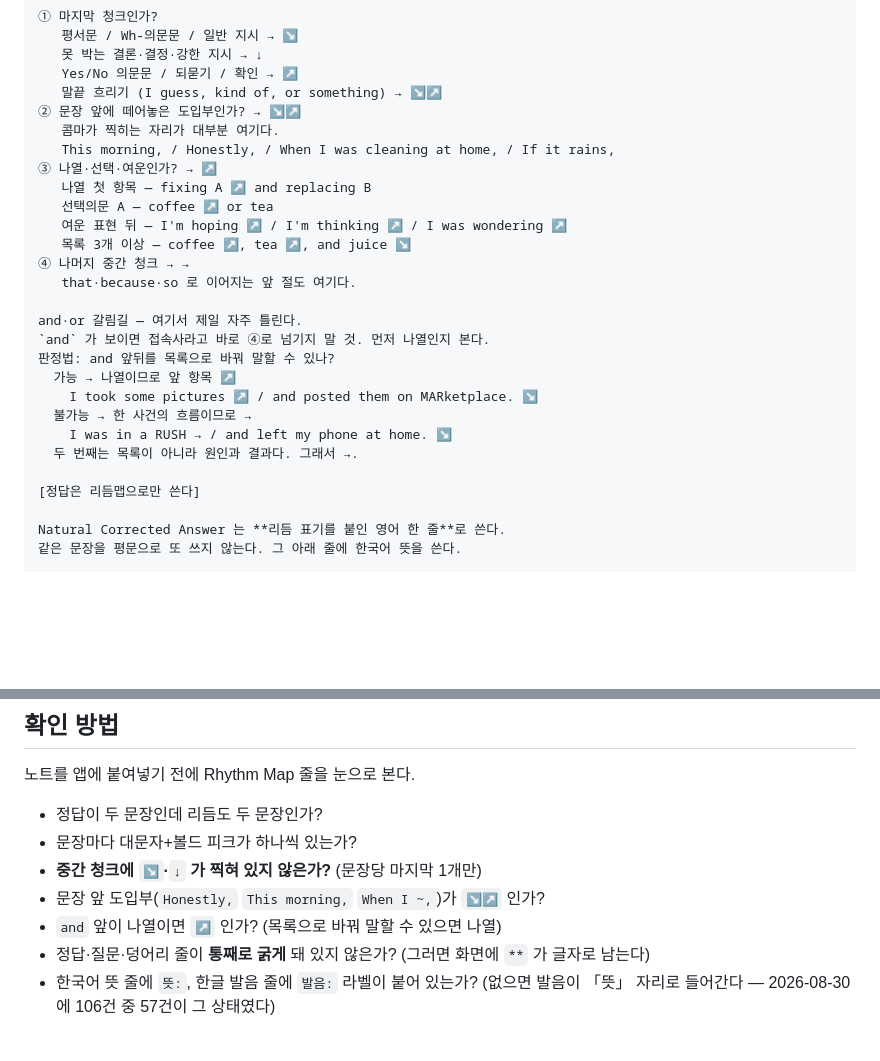
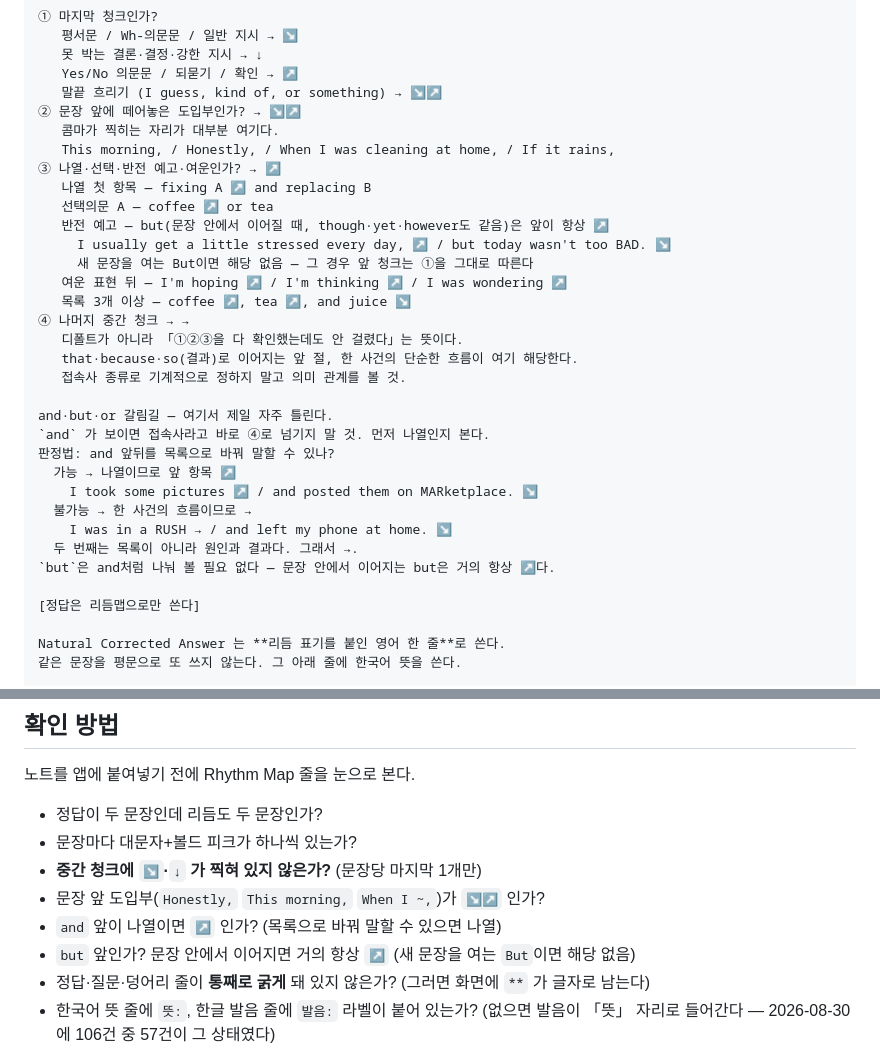
Before and after one commit to jameskim01115-hub/english-tracker, a Markdown page: chatgpt-note-rules.md, 2 parts joined by grey strips. GitHub-like rendering; blank space fills up the shorter version.

```diff
--- a/chatgpt-note-rules.md
+++ b/chatgpt-note-rules.md
@@ -62,15 +62,20 @@ Natural Corrected Answer 를 낼 때, Rhythm Map 은 **정답의 모든 문장**
 ② 문장 앞에 떼어놓은 도입부인가? → ↘↗
    콤마가 찍히는 자리가 대부분 여기다.
    This morning, / Honestly, / When I was cleaning at home, / If it rains,
-③ 나열·선택·여운인가? → ↗
+③ 나열·선택·반전 예고·여운인가? → ↗
    나열 첫 항목 — fixing A ↗ and replacing B
    선택의문 A — coffee ↗ or tea
+   반전 예고 — but(문장 안에서 이어질 때, though·yet·however도 같음)은 앞이 항상 ↗
+     I usually get a little stressed every day, ↗ / but today wasn't too BAD. ↘
+     새 문장을 여는 But이면 해당 없음 — 그 경우 앞 청크는 ①을 그대로 따른다
    여운 표현 뒤 — I'm hoping ↗ / I'm thinking ↗ / I was wondering ↗
    목록 3개 이상 — coffee ↗, tea ↗, and juice ↘
 ④ 나머지 중간 청크 → →
-   that·because·so 로 이어지는 앞 절도 여기다.
+   디폴트가 아니라 「①②③을 다 확인했는데도 안 걸렸다」는 뜻이다.
+   that·because·so(결과)로 이어지는 앞 절, 한 사건의 단순한 흐름이 여기 해당한다.
+   접속사 종류로 기계적으로 정하지 말고 의미 관계를 볼 것.
 
-and·or 갈림길 — 여기서 제일 자주 틀린다.
+and·but·or 갈림길 — 여기서 제일 자주 틀린다.
 `and` 가 보이면 접속사라고 바로 ④로 넘기지 말 것. 먼저 나열인지 본다.
 판정법: and 앞뒤를 목록으로 바꿔 말할 수 있나?
   가능 → 나열이므로 앞 항목 ↗
@@ -78,6 +83,7 @@ and·or 갈림길 — 여기서 제일 자주 틀린다.
   불가능 → 한 사건의 흐름이므로 →
     I was in a RUSH → / and left my phone at home. ↘
   두 번째는 목록이 아니라 원인과 결과다. 그래서 →.
+`but`은 and처럼 나눠 볼 필요 없다 — 문장 안에서 이어지는 but은 거의 항상 ↗다.
 
 [정답은 리듬맵으로만 쓴다]
 
@@ -133,6 +139,7 @@ I just **relaxed** at **HOME** → / and **created** an application / to help me
 - **중간 청크에 `↘`·`↓` 가 찍혀 있지 않은가?** (문장당 마지막 1개만)
 - 문장 앞 도입부(`Honestly,` `This morning,` `When I ~,`)가 `↘↗` 인가?
 - `and` 앞이 나열이면 `↗` 인가? (목록으로 바꿔 말할 수 있으면 나열)
+- `but` 앞인가? 문장 안에서 이어지면 거의 항상 `↗` (새 문장을 여는 `But`이면 해당 없음)
 - 정답·질문·덩어리 줄이 **통째로 굵게** 돼 있지 않은가? (그러면 화면에 `**` 가 글자로 남는다)
 - 한국어 뜻 줄에 `뜻:`, 한글 발음 줄에 `발음:` 라벨이 붙어 있는가?
   (없으면 발음이 「뜻」 자리로 들어간다 — 2026-08-30에 106건 중 57건이 그 상태였다)
```
Also changed, not shown: bot-specs/quiet-wanted-phrase-capture.md (+4 -1 lines), intonation-arrows.md (+23 -5 lines).
